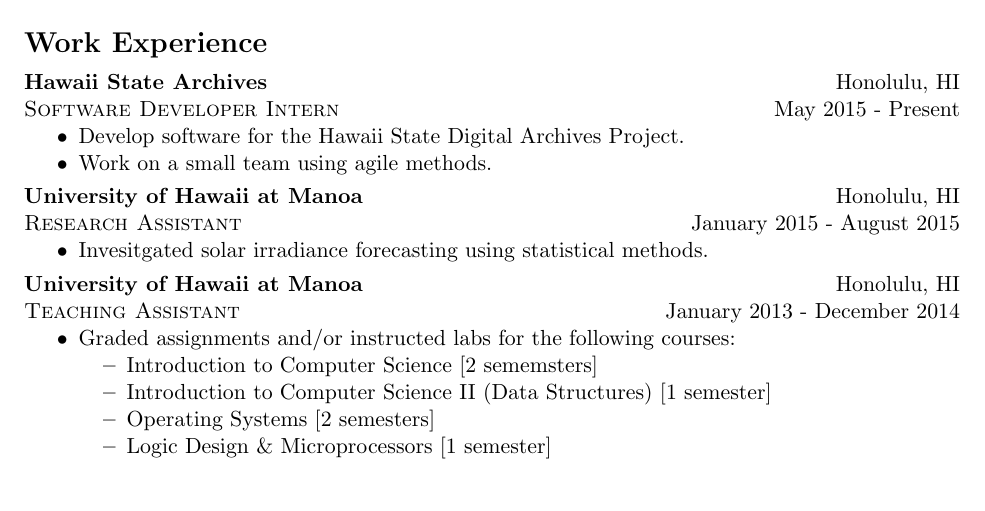
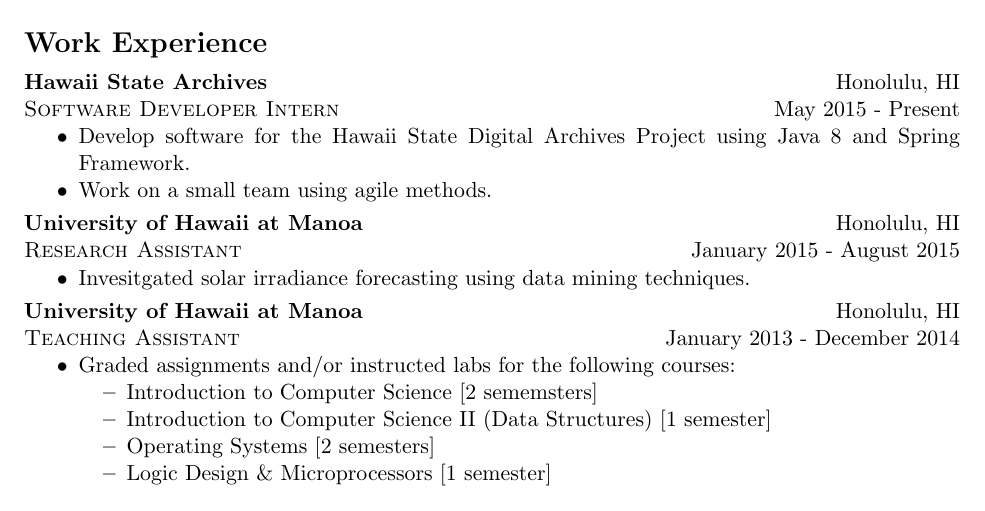
Before and after one commit to ttaomae/resume, a LaTeX CV (resume.tex): part of the page, cut so that both start at the same text. Compiled offline with pdfLaTeX.

Commit message:
Minor updates to job descriptions.

```diff
--- a/resume.tex
+++ b/resume.tex
@@ -32,7 +32,7 @@
             employer=Hawaii State Archives,
             location={Honolulu, HI}}
     \begin{itemize}
-        \item{Develop software for the Hawaii State Digital Archives Project.}
+        \item{Develop software for the Hawaii State Digital Archives Project using Java 8 and Spring Framework.}
         \item{Work on a small team using agile methods.}
     \end{itemize}
 \end{job}
@@ -43,7 +43,7 @@
             employer=University of Hawaii at Manoa,
             location={Honolulu, HI}}
     \begin{itemize}
-        \item{Invesitgated solar irradiance forecasting using statistical methods.}
+        \item{Invesitgated solar irradiance forecasting using data mining techniques.}
     \end{itemize}
 \end{job}
 
```
